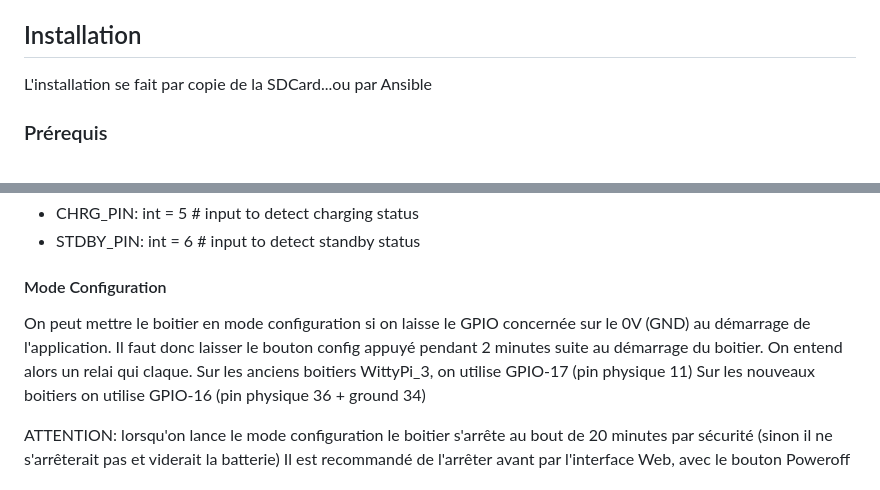
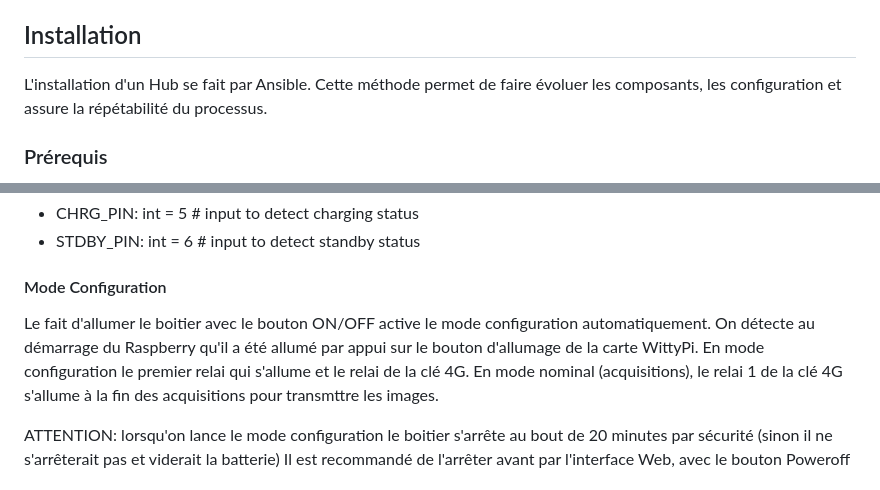
Before and after one commit to Humeos-com/scanorhize-pi, a Markdown page: README.md, 2 parts joined by grey strips. Rendered like a GitHub page.

Commit message:
Maj documentation

```diff
--- a/README.md
+++ b/README.md
@@ -4,7 +4,8 @@
 Programmes qui sont installés sur le Raspberry
 
 ## Installation
-L'installation se fait par copie de la SDCard...ou par Ansible
+L'installation d'un Hub se fait par Ansible.
+Cette méthode permet de faire évoluer les composants, les configuration et assure la répétabilité du processus.
 
 ### Prérequis
 - Avoir un boitier Raspberry Pi 4 ou Pi 5 avec une carte WittyPi 3, 4 ou 4L3V7.
@@ -20,12 +21,9 @@ Selon les composants utilisés pour fabriquer le boitier, les GPIO utilisés son
 * STDBY_PIN: int = 6  # input to detect standby status
 
 #### Mode Configuration
-On peut mettre le boitier en mode configuration si on laisse le GPIO
-concernée sur le 0V (GND) au démarrage de l'application.
-Il faut donc laisser le bouton config appuyé pendant 2 minutes suite au démarrage du boitier.
-On entend alors un relai qui claque.
-Sur les anciens boitiers WittyPi_3, on utilise GPIO-17 (pin physique 11)
-Sur les nouveaux boitiers on utilise GPIO-16 (pin physique 36 + ground 34)<br>
+Le fait d'allumer le boitier avec le bouton ON/OFF active le mode configuration automatiquement. On détecte au démarrage du Raspberry qu'il a été allumé par appui sur le bouton d'allumage de la carte WittyPi.
+En mode configuration le premier relai qui s'allume et le relai de la clé 4G.
+En mode nominal (acquisitions), le relai 1 de la clé 4G s'allume à la fin des acquisitions pour transmttre les images.
 
 ATTENTION: lorsqu'on lance le mode configuration le boitier s'arrête au bout de 20 minutes par sécurité (sinon il ne s'arrêterait pas et viderait la batterie)
 Il est recommandé de l'arrêter avant par l'interface Web, avec le bouton Poweroff
```
